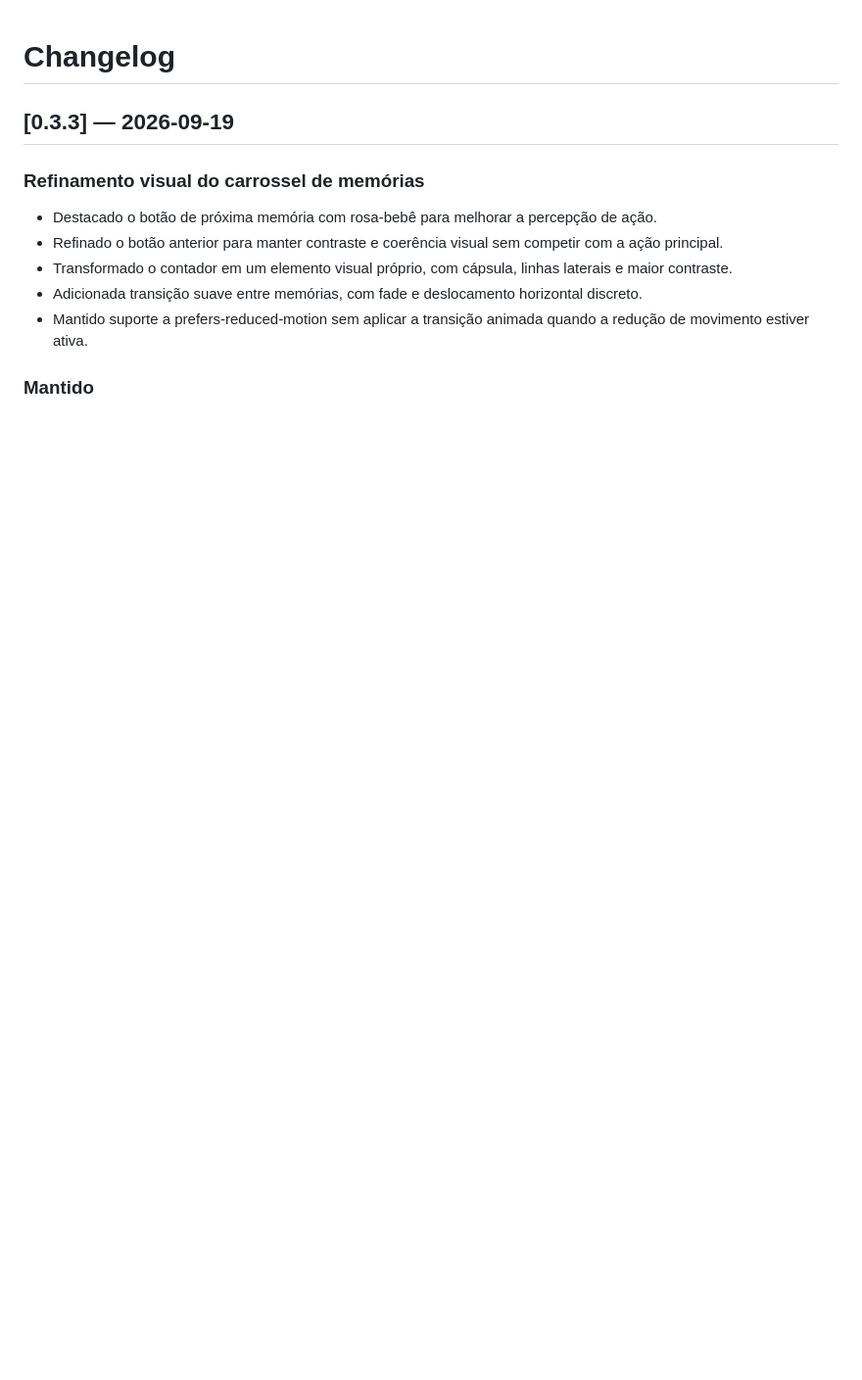
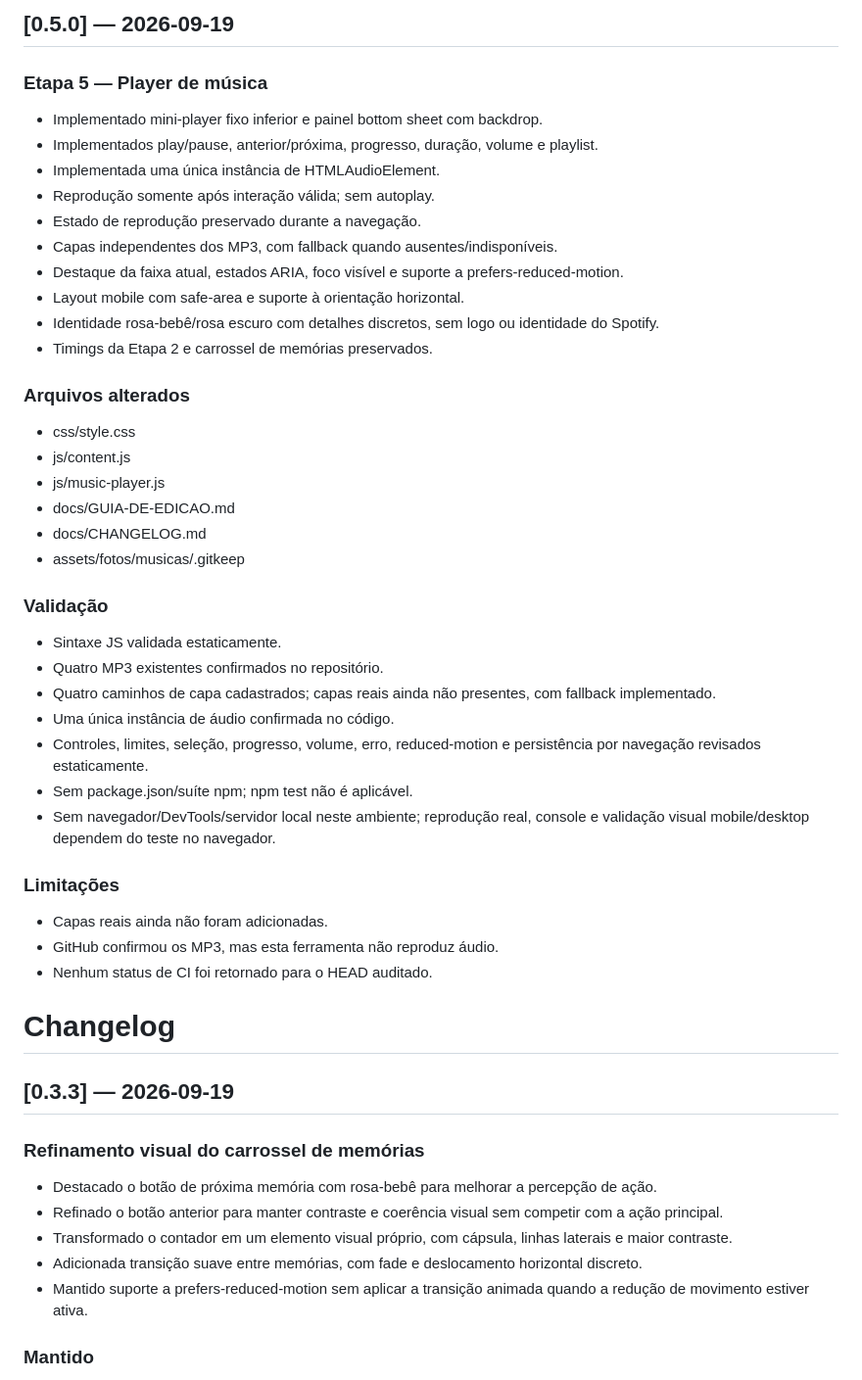
Before and after one commit to CharlysonFernades/aniversario-namorada, a Markdown page: docs/CHANGELOG.md, the part around the change. Shown at 98% size. GitHub-like rendering; blank space fills up the shorter version.

Commit message:
Document stage 5 music player

```diff
--- a/docs/CHANGELOG.md
+++ b/docs/CHANGELOG.md
@@ -1,3 +1,39 @@
+## [0.5.0] — 2026-09-19
+
+### Etapa 5 — Player de música
+- Implementado mini-player fixo inferior e painel bottom sheet com backdrop.
+- Implementados play/pause, anterior/próxima, progresso, duração, volume e playlist.
+- Implementada uma única instância de HTMLAudioElement.
+- Reprodução somente após interação válida; sem autoplay.
+- Estado de reprodução preservado durante a navegação.
+- Capas independentes dos MP3, com fallback quando ausentes/indisponíveis.
+- Destaque da faixa atual, estados ARIA, foco visível e suporte a prefers-reduced-motion.
+- Layout mobile com safe-area e suporte à orientação horizontal.
+- Identidade rosa-bebê/rosa escuro com detalhes discretos, sem logo ou identidade do Spotify.
+- Timings da Etapa 2 e carrossel de memórias preservados.
+
+### Arquivos alterados
+- css/style.css
+- js/content.js
+- js/music-player.js
+- docs/GUIA-DE-EDICAO.md
+- docs/CHANGELOG.md
+- assets/fotos/musicas/.gitkeep
+
+### Validação
+- Sintaxe JS validada estaticamente.
+- Quatro MP3 existentes confirmados no repositório.
+- Quatro caminhos de capa cadastrados; capas reais ainda não presentes, com fallback implementado.
+- Uma única instância de áudio confirmada no código.
+- Controles, limites, seleção, progresso, volume, erro, reduced-motion e persistência por navegação revisados estaticamente.
+- Sem package.json/suíte npm; npm test não é aplicável.
+- Sem navegador/DevTools/servidor local neste ambiente; reprodução real, console e validação visual mobile/desktop dependem do teste no navegador.
+
+### Limitações
+- Capas reais ainda não foram adicionadas.
+- GitHub confirmou os MP3, mas esta ferramenta não reproduz áudio.
+- Nenhum status de CI foi retornado para o HEAD auditado.
+
 # Changelog
 
 ## [0.3.3] — 2026-09-19
```
